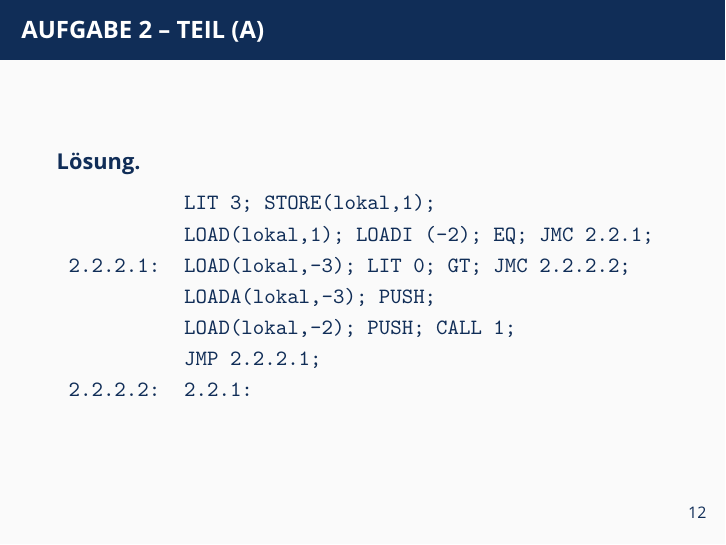
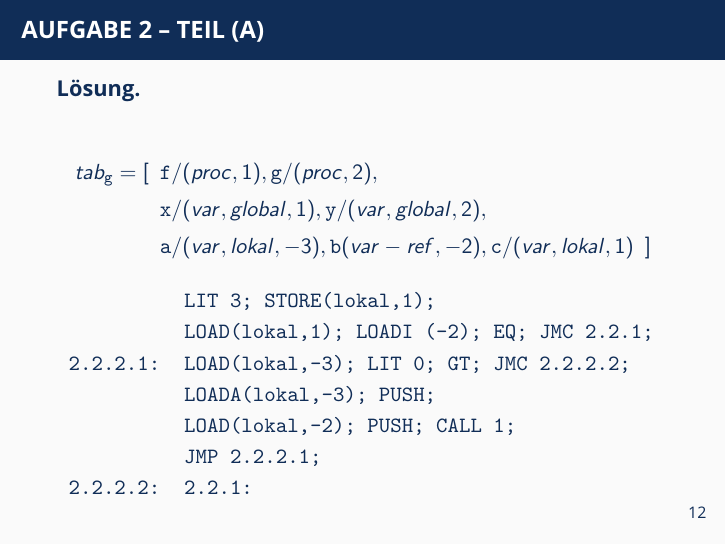
Before and after one commit to oakoneric-tutorials/programmierung-ss20, LaTeX slides (tut11/tut11.tex): page 23 of 25 before the commit and page 24 of 26 after it. Compiled offline with pdfLaTeX; a LaTeX package or settings file that is missing is left out.

Commit message:
tut11: tabelle aufgabe 2a hinzugefügt

```diff
--- a/tut11/tut11.tex
+++ b/tut11/tut11.tex
@@ -379,6 +379,14 @@ void main () {...}
 \begin{frame} \frametitle{Aufgabe 2 -- Teil (a)}
 	\textbf{Lösung.}
 
+	\begin{align*}
+		tab_{\texttt{g}} = [ \enskip &\texttt{f}/(proc, 1), \texttt{g}/(proc, 2),\\
+		&\texttt{x}/(var, global, 1), \texttt{y}/(var, global, 2), \\
+		&\texttt{a}/(var, lokal, -3), \texttt{b}(var-ref, -2), \texttt{c}/(var, lokal, 1) \enskip]
+	\end{align*}
+
+	\pause
+
 	\begin{tabular}{>{\ttfamily}r >{\ttfamily}l >{\ttfamily}l >{\ttfamily}l >{\ttfamily}l >{\ttfamily}l}
 		& LIT 3; STORE(lokal,1); \\
 		& LOAD(lokal,1); LOADI (-2); EQ; JMC 2.2.1; \\
```
Also changed, not shown: tut11/tut11.pdf, tut11/tut11_handout.pdf.
